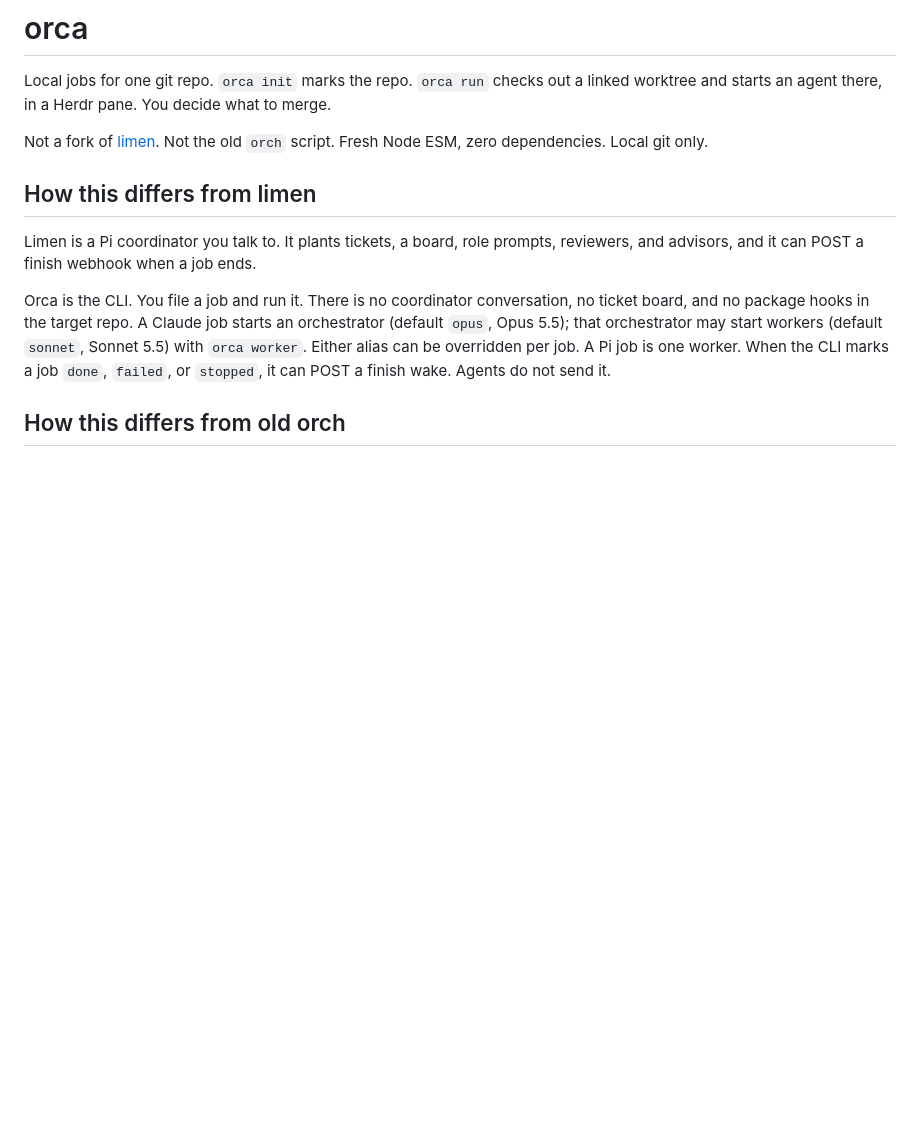
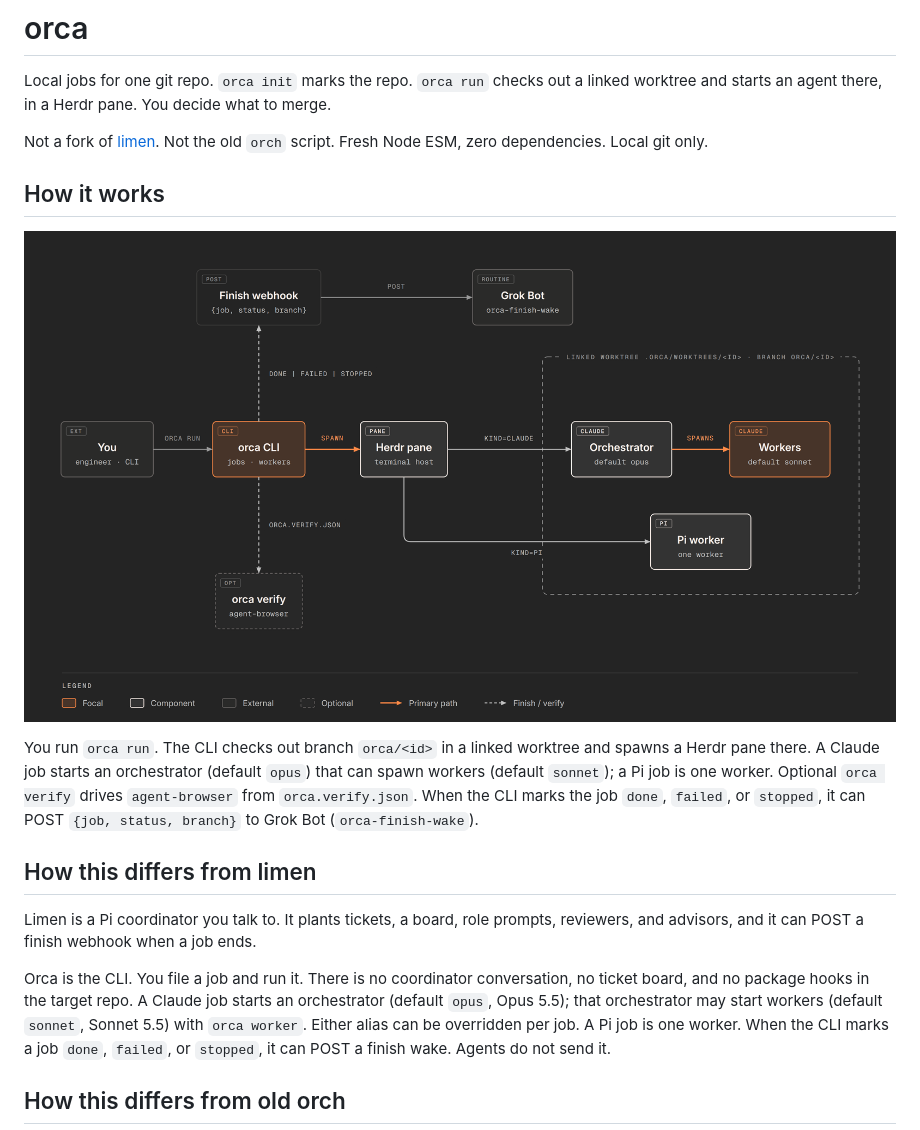
Before and after one commit to olafsulich/orka, a Markdown page: README.md, the part around the change. Drawn GitHub-style; pictures changed too: docs/orca-how-it-works.png (added); blank space fills up the shorter version.

Commit message:
Add the how-it-works diagram and ignore .orca/.
The README shows the path from the CLI through Herdr to Claude or Pi, optional verify, and the finish webhook. Job state stays local.

```diff
--- a/README.md
+++ b/README.md
@@ -3,6 +3,12 @@
 Local jobs for one git repo. `orca init` marks the repo. `orca run` checks out a linked worktree and starts an agent there, in a Herdr pane. You decide what to merge.
 
 Not a fork of [limen](https://github.com/overment/limen). Not the old `orch` script. Fresh Node ESM, zero dependencies. Local git only.
+
+## How it works
+
+![How orca works](docs/orca-how-it-works.png)
+
+You run `orca run`. The CLI checks out branch `orca/<id>` in a linked worktree and spawns a Herdr pane there. A Claude job starts an orchestrator (default `opus`) that can spawn workers (default `sonnet`); a Pi job is one worker. Optional `orca verify` drives `agent-browser` from `orca.verify.json`. When the CLI marks the job `done`, `failed`, or `stopped`, it can POST `{job, status, branch}` to Grok Bot (`orca-finish-wake`).
 
 ## How this differs from limen
 
```
Also changed, not shown: 1 other file.
